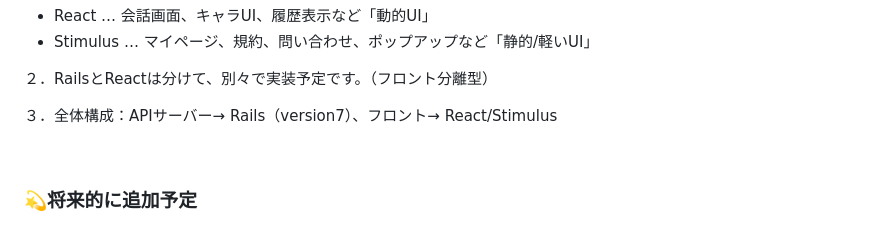
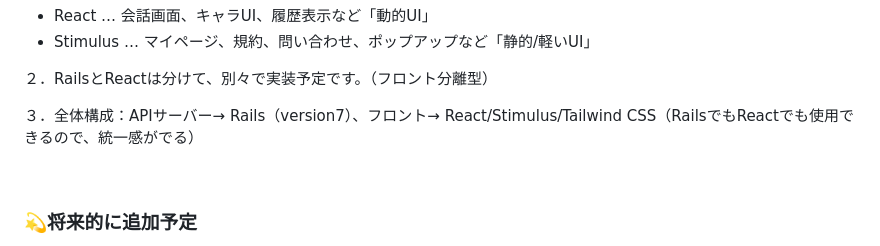
Before and after one commit to mitapi/mofu-app, a Markdown page: README.md, the part around the change. Rendered like a GitHub page.

```diff
--- a/README.md
+++ b/README.md
@@ -271,7 +271,7 @@
 
 ２．RailsとReactは分けて、別々で実装予定です。（フロント分離型）
 
-３．全体構成：APIサーバー→ Rails（version7）、フロント→ React/Stimulus
+３．全体構成：APIサーバー→ Rails（version7）、フロント→ React/Stimulus/Tailwind CSS（RailsでもReactでも使用できるので、統一感がでる）
 
 <br>
 
```
